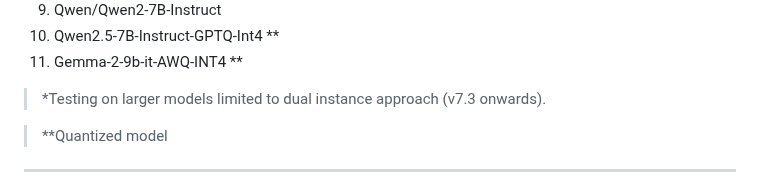
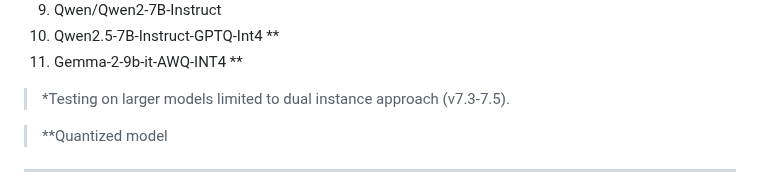
Before and after one commit to Baglecake/Local-DDx, a Markdown page: README.md, the part around the change. Rendered like a GitHub page.

```diff
--- a/README.md
+++ b/README.md
@@ -76,7 +76,7 @@
 10. Qwen2.5-7B-Instruct-GPTQ-Int4 **
 11. Gemma-2-9b-it-AWQ-INT4 **
 
->*Testing on larger models limited to dual instance approach (v7.3 onwards).
+>*Testing on larger models limited to dual instance approach (v7.3-7.5).
 
 >**Quantized model
 
```
